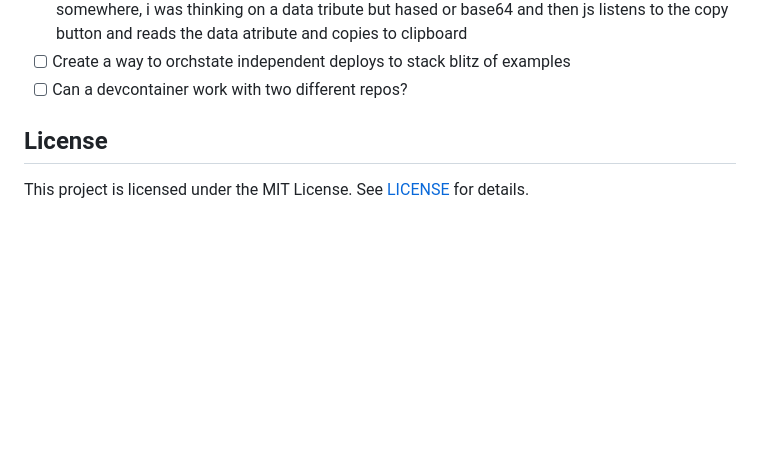
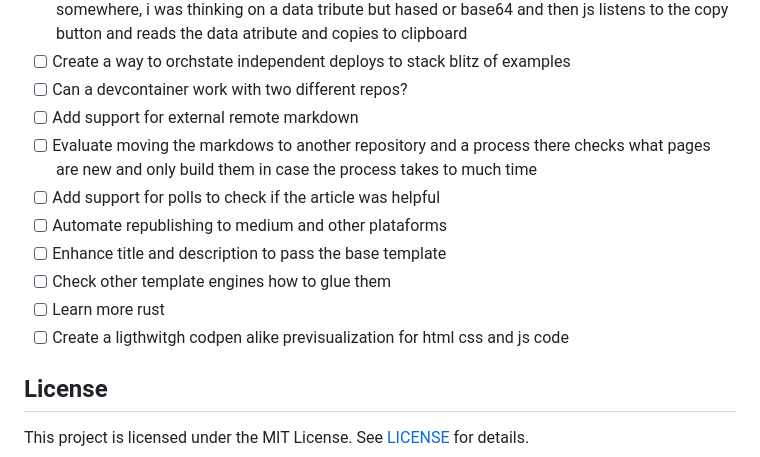
Before and after one commit to shadowRunner8095/my-blog, a Markdown page: README.md, the part around the change. GitHub-like rendering; blank space fills up the shorter version.

Commit message:
feat: ai swe

```diff
--- a/README.md
+++ b/README.md
@@ -58,6 +58,14 @@ This is a personal blog and logbook about my journey, dreams, and ideas in compu
 - [ ] Implement a fast copy for code snipets, this means the original content shoudl be preserved somewhere, i was thinking on a data tribute but hased or base64 and then js listens to the copy button and reads the data atribute and copies to clipboard
 - [ ] Create a way to orchstate independent deploys to stack blitz of examples
 - [ ] Can a devcontainer work with two different repos?
+- [ ] Add support for external remote markdown
+- [ ] Evaluate moving the markdows to another repository and a process there checks  what pages are new and only build them in case the process takes to much time
+- [ ] Add support for polls to check if the article was helpful
+- [ ] Automate republishing to medium and other plataforms
+- [ ] Enhance title and description to pass the base template
+- [ ] Check other template engines how to glue them
+- [ ] Learn more rust
+- [ ] Create a ligthwitgh codpen alike previsualization for html css and js code
 
 ## License
 This project is licensed under the MIT License. See [LICENSE](LICENSE) for details.
```
Also changed, not shown: 1 other file.
